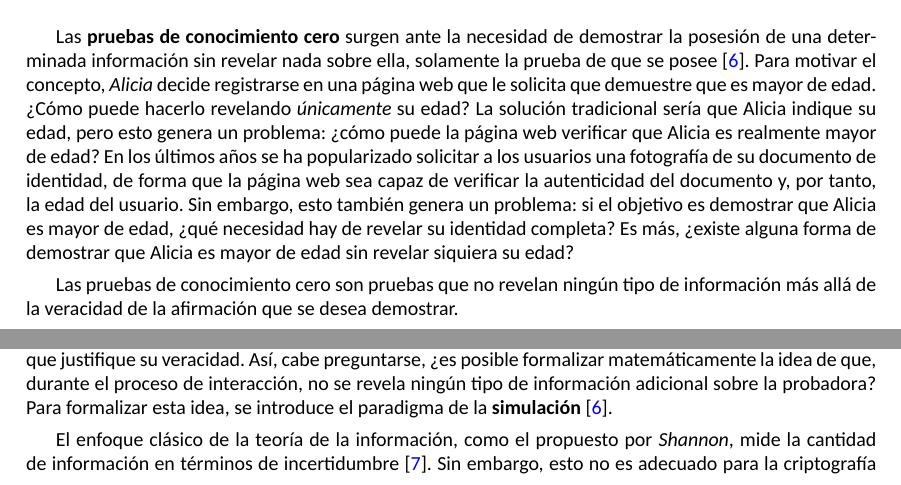
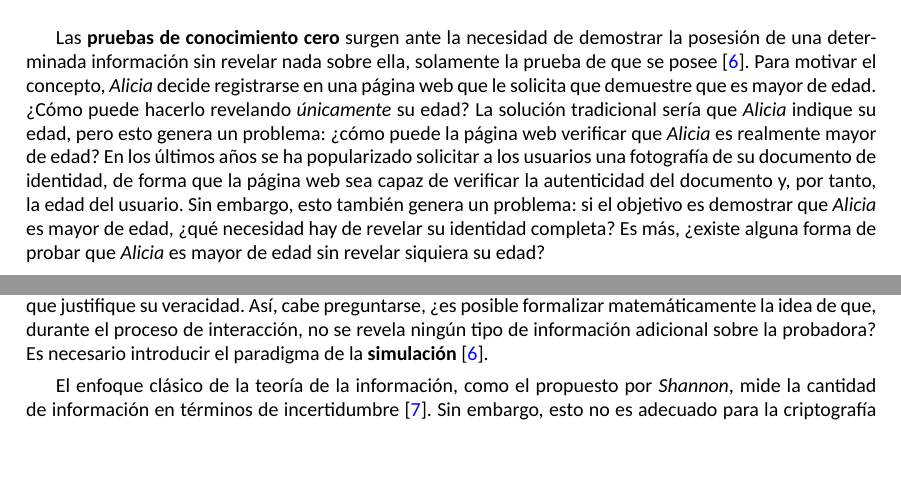
Before and after one commit to alvaromalfaro/zkml-cripto, a LaTeX paper (main.tex): two parts of pages 3 and 4 of 6, joined at a grey line, cut so that both start at the same text, the shorter picture padded with empty space. Compiled offline with XeLaTeX.

Commit message:
Actualizar contenido del documento, añadiendo etiquetas a secciones y mejorando la redacción en las subsecciones sobre fundamentos teóricos y pruebas de conocimiento cero.

```diff
--- a/main.tex
+++ b/main.tex
@@ -181,24 +182,22 @@ para cada ejemplo de entrenamiento. Matemáticamente, no es un proceso sencillo.
 proceso no resulta relevante para el presente proyecto, una explicación formal y detallada del mismo
 se puede encontrar en el libro de \textit{Krose y Smagt} \cite{krose1996introduction}.
 
-\subsection{Pruebas de conocimiento cero}
+\subsection{Pruebas de conocimiento cero} \label{zk}
 
 Las \textbf{pruebas de conocimiento cero} surgen ante la necesidad de demostrar la posesión de una
 determinada información sin revelar nada sobre ella, solamente la prueba de que se posee
 \cite{goldreich2001foundations}. Para motivar el concepto, \textit{Alicia} decide registrarse en una
 página web que le solicita que demuestre que es mayor de edad. ¿Cómo puede hacerlo revelando
-\textit{únicamente} su edad? La solución tradicional sería que Alicia indique su edad, pero esto
-genera un problema: ¿cómo puede la página web verificar que Alicia es realmente mayor de edad? En los
-últimos años se ha popularizado solicitar a los usuarios una fotografía de su documento de identidad,
-de forma que la página web sea capaz de verificar la autenticidad del documento y, por tanto, la edad
-del usuario. Sin embargo, esto también genera un problema: si el objetivo es demostrar que Alicia es
-mayor de edad, ¿qué necesidad hay de revelar su identidad completa? Es más, ¿existe alguna forma de
-demostrar que Alicia es mayor de edad sin revelar siquiera su edad?
+\textit{únicamente} su edad? La solución tradicional sería que \textit{Alicia} indique su edad, pero
+esto genera un problema: ¿cómo puede la página web verificar que \textit{Alicia} es realmente mayor
+de edad? En los últimos años se ha popularizado solicitar a los usuarios una fotografía de su
+documento de identidad, de forma que la página web sea capaz de verificar la autenticidad del
+documento y, por tanto, la edad del usuario. Sin embargo, esto también genera un problema: si el
+objetivo es demostrar que \textit{Alicia} es mayor de edad, ¿qué necesidad hay de revelar su identidad
+completa? Es más, ¿existe alguna forma de probar que \textit{Alicia} es mayor de edad sin revelar
+siquiera su edad?
 
-Las pruebas de conocimiento cero son pruebas que no revelan ningún tipo de información más allá de
-la veracidad de la afirmación que se desea demostrar.
-
-\subsubsection{Pruebas interactivas}
+\subsubsection{Pruebas interactivas} \label{zk_pruebas_interactivas}
 
 Una primera pregunta que puede surgir es: ¿qué es exactamente una \textbf{prueba}? En el campo de las
 matemáticas y, más concretamente, en la \textit{teoría de la demostración}, una prueba es una
@@ -261,8 +260,8 @@ verificadora actúe de forma probabilística, el siguiente paso natural es abord
 \textbf{propiedad de conocimiento cero}, es decir, demostrar que una afirmación es verdadera sin
 revelar ningún tipo de información secreta que justifique su veracidad. Así, cabe preguntarse, ¿es
 posible formalizar matemáticamente la idea de que, durante el proceso de interacción, no se revela
-ningún tipo de información adicional sobre la probadora? Para formalizar esta idea, se introduce el
-paradigma de la \textbf{simulación} \cite{goldreich2001foundations}.
+ningún tipo de información adicional sobre la probadora? Es necesario introducir el paradigma de la
+\textbf{simulación} \cite{goldreich2001foundations}.
 
 El enfoque clásico de la teoría de la información, como el propuesto por \textit{Shannon}, mide la
 cantidad de información en términos de incertidumbre \cite{shannon1948mathematical}. Sin embargo,
```
Also changed, not shown: main.pdf, main.tex (34 more changed lines).
